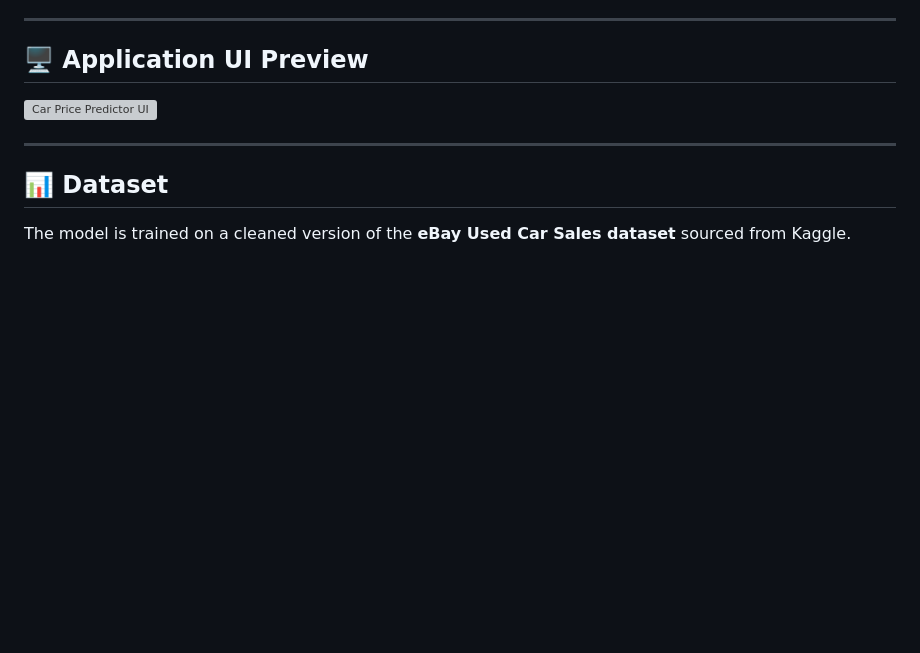
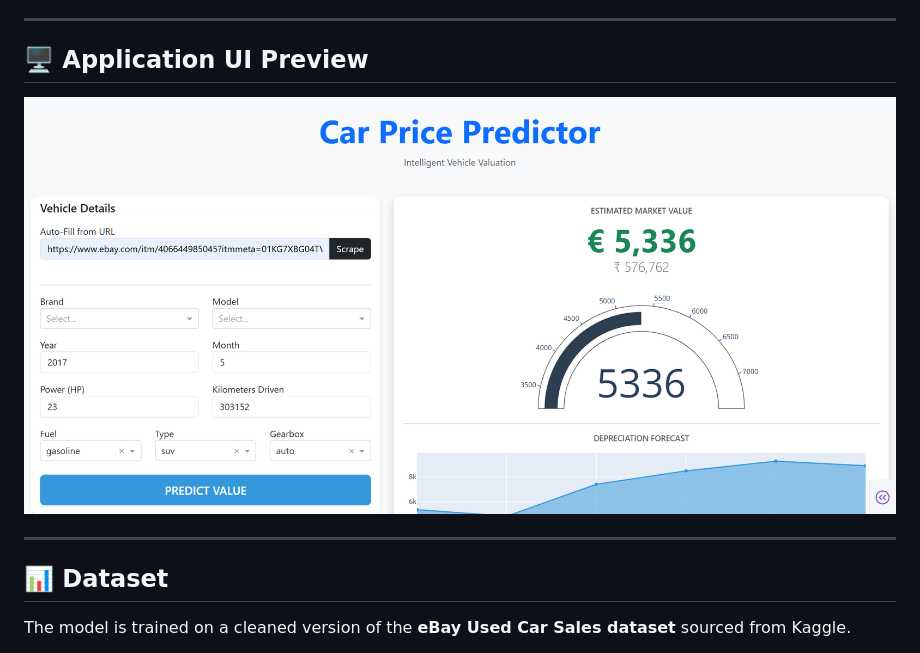
Before and after one commit to abhinavverma0410/Car-Price-Predictor, a Markdown page: README.md, the part around the change. Drawn GitHub-style; blank space fills up the shorter version; grey boxes are pictures that could not be loaded.

```diff
--- a/README.md
+++ b/README.md
@@ -11,7 +11,7 @@ This project predicts the resale value of used cars based on patterns learned fr
 ---
 
 ## 🖥️ Application UI Preview
-![Car Price Predictor UI](assets/CarPricePredictor.png)
+![Car Price Predictor UI](assets/carPricePredictor.png)
 
 ---
 
```
